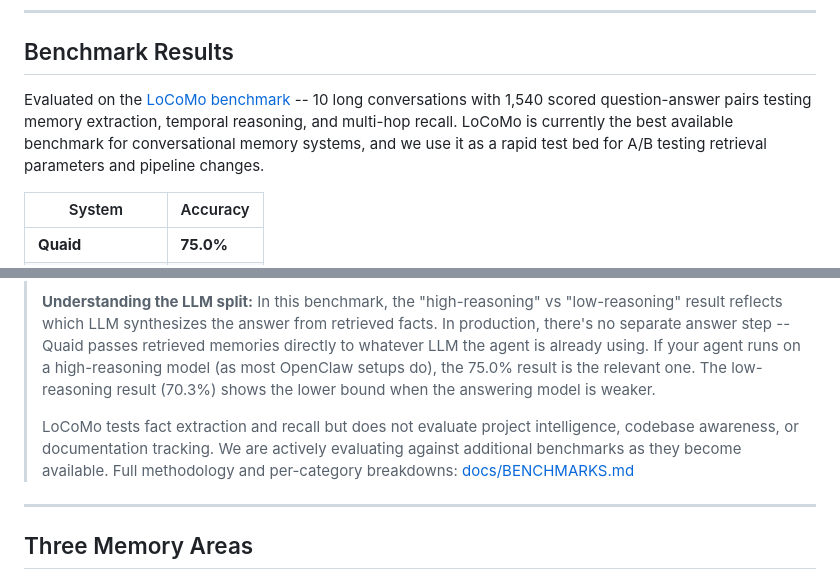
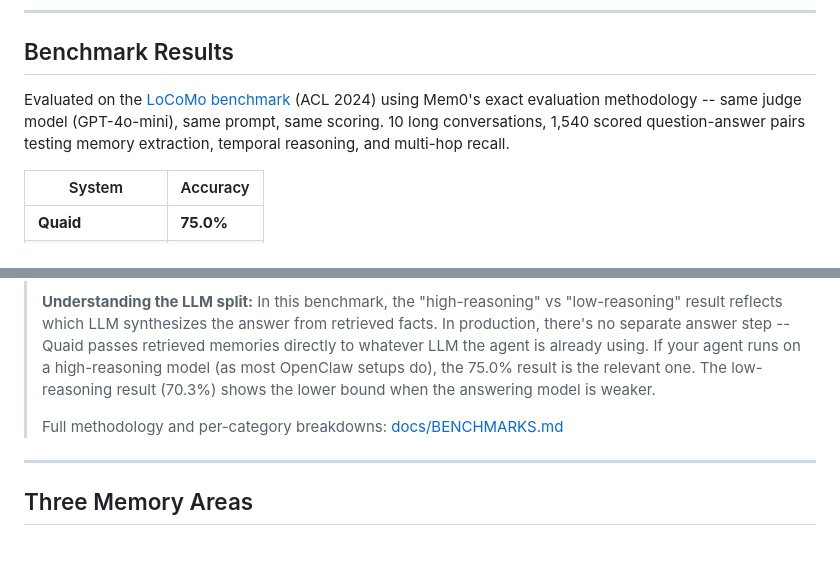
Before and after one commit to Steadman-Labs/quaid, a Markdown page: README.md, 2 parts joined by grey strips. Rendered like a GitHub page; blank space fills up the shorter version.

Commit message:
docs: lead with benchmark win, remove self-undermining caveats

```diff
--- a/README.md
+++ b/README.md
@@ -43,7 +43,7 @@ This dramatically reduces token use compared to stuffing full conversation histo
 
 ## Benchmark Results
 
-Evaluated on the [LoCoMo benchmark](https://github.com/snap-research/locomo) -- 10 long conversations with 1,540 scored question-answer pairs testing memory extraction, temporal reasoning, and multi-hop recall. LoCoMo is currently the best available benchmark for conversational memory systems, and we use it as a rapid test bed for A/B testing retrieval parameters and pipeline changes.
+Evaluated on the [LoCoMo benchmark](https://github.com/snap-research/locomo) (ACL 2024) using Mem0's exact evaluation methodology -- same judge model (GPT-4o-mini), same prompt, same scoring. 10 long conversations, 1,540 scored question-answer pairs testing memory extraction, temporal reasoning, and multi-hop recall.
 
 | System | Accuracy |
 |--------|----------|
@@ -60,7 +60,6 @@ Evaluated on the [LoCoMo benchmark](https://github.com/snap-research/locomo) --
 >
 > **Understanding the LLM split:** In this benchmark, the "high-reasoning" vs "low-reasoning" result reflects which LLM synthesizes the answer from retrieved facts. In production, there's no separate answer step -- Quaid passes retrieved memories directly to whatever LLM the agent is already using. If your agent runs on a high-reasoning model (as most OpenClaw setups do), the 75.0% result is the relevant one. The low-reasoning result (70.3%) shows the lower bound when the answering model is weaker.
 >
-> LoCoMo tests fact extraction and recall but does not evaluate project intelligence, codebase awareness, or documentation tracking. We are actively evaluating against additional benchmarks as they become available.
 > Full methodology and per-category breakdowns: [docs/BENCHMARKS.md](docs/BENCHMARKS.md)
 
 ---
```
Also changed, not shown: ROADMAP.md (+7 -4 lines), docs/BENCHMARKS.md (+1 -4 lines).
